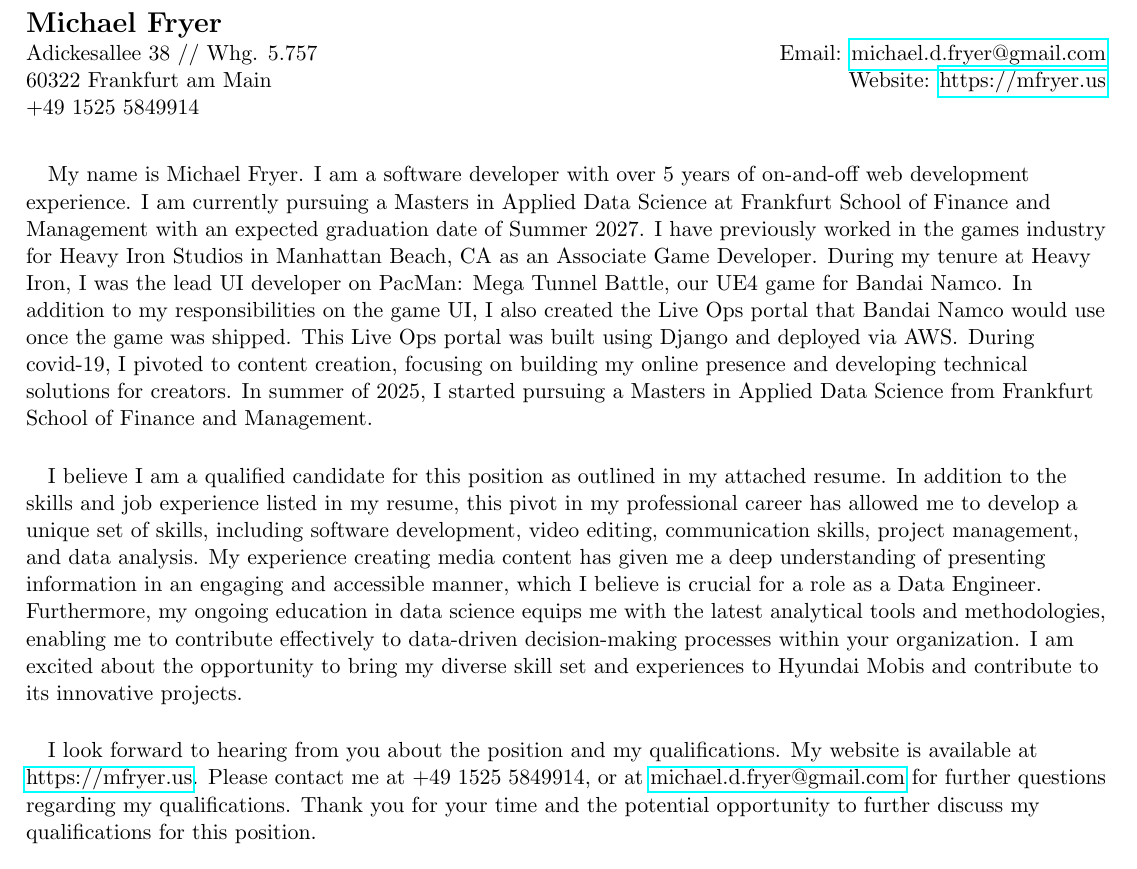
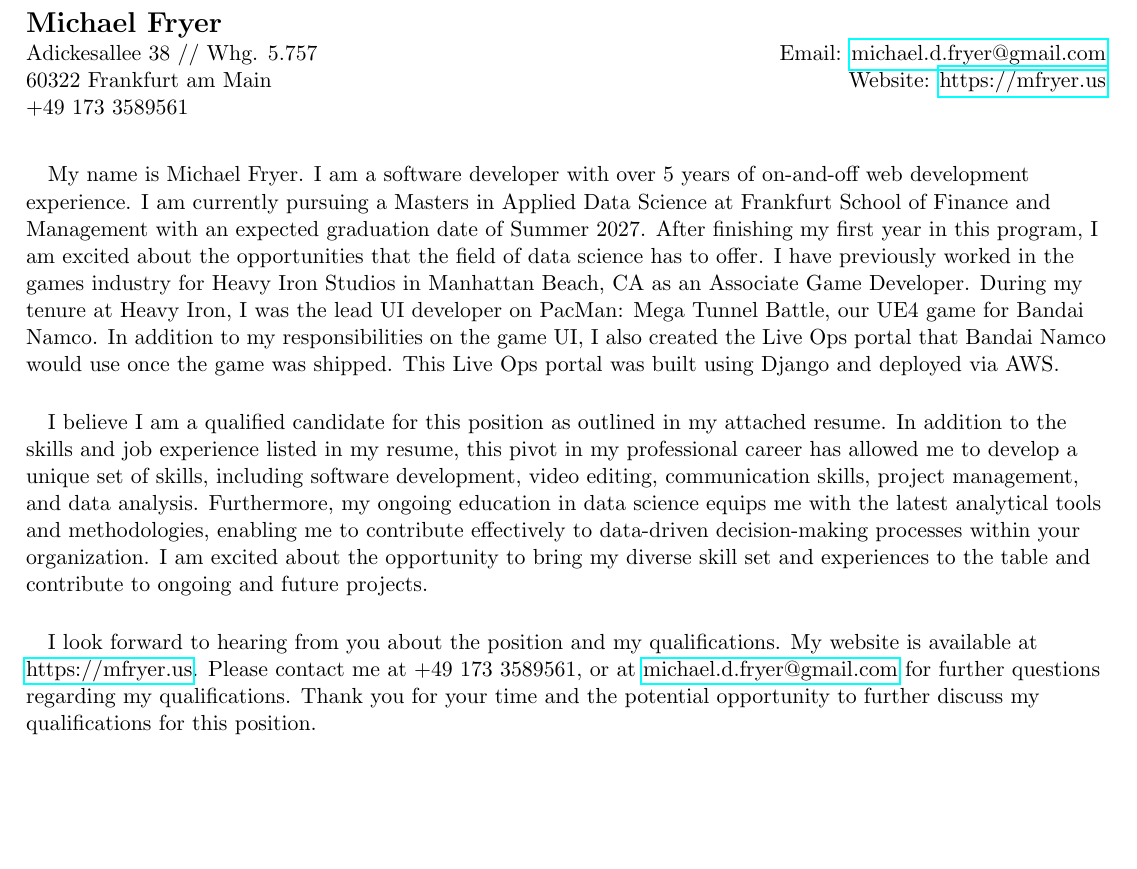
Before and after one commit to HumbleHominid/resume, a LaTeX document (cover_letters/cover_letter.tex, which reads cover_letters/src/generic.tex, macros.tex): part of the page, cut so that both start at the same text, the shorter picture padded with empty space. Compiled offline with pdfLaTeX.

Commit message:
generic cv and cover_letter updates

```diff
--- a/cover_letters/cover_letter.tex
+++ b/cover_letters/cover_letter.tex
@@ -48,7 +48,7 @@
 %%%%%%%%%%%%%%%%%%%%%%%%%%%%%%%%
 % The Cover Letter to Generate %
 %%%%%%%%%%%%%%%%%%%%%%%%%%%%%%%%
-\input{src/hyundai.tex}
+\input{src/generic.tex}
 
 \paragraph{}
 I look forward to hearing from you about the position and my qualifications. My website is available at \MFwebsite{}. Please contact me at \MFcellphone{}, or at \MFemail{} for further questions regarding my qualifications. Thank you for your time and the potential opportunity to further discuss my qualifications for this position.
--- a/cover_letters/src/generic.tex
+++ b/cover_letters/src/generic.tex
@@ -1,5 +1,5 @@
 \paragraph{}
-My name is Michael Fryer. I am a software developer with over 5 years of on-and-off web development experience. I am currently pursuing a Masters in Applied Data Science at Frankfurt School of Finance and Management with an expected graduation date of Summer 2027. I have previously worked in the games industry for Heavy Iron Studios in Manhattan Beach, CA as an Associate Game Developer. During my tenure at Heavy Iron, I was the lead UI developer on PacMan: Mega Tunnel Battle, our UE4 game for Bandai Namco. In addition to my responsibilities on the game UI, I also created the Live Ops portal that Bandai Namco would use once the game was shipped. This Live Ops portal was built using Django and deployed via AWS\@. During covid-19, I pivoted to content creation, focusing on building my online presence and developing technical solutions for creators. In summer of 2025, I started pursuing a Masters in Applied Data Science from Frankfurt School of Finance and Management.
+My name is Michael Fryer. I am a software developer with over 5 years of on-and-off web development experience. I am currently pursuing a Masters in Applied Data Science at Frankfurt School of Finance and Management with an expected graduation date of Summer 2027. After finishing my first year in this program, I am excited about the opportunities that the field of data science has to offer. I have previously worked in the games industry for Heavy Iron Studios in Manhattan Beach, CA as an Associate Game Developer. During my tenure at Heavy Iron, I was the lead UI developer on PacMan: Mega Tunnel Battle, our UE4 game for Bandai Namco. In addition to my responsibilities on the game UI, I also created the Live Ops portal that Bandai Namco would use once the game was shipped. This Live Ops portal was built using Django and deployed via AWS\@.
 
 \paragraph{}
-I believe I am a qualified candidate for this position as outlined in my attached resume. In addition to the skills and job experience listed in my resume, this pivot in my professional career has allowed me to develop a unique set of skills, including software development, video editing, communication skills, project management, and data analysis. My experience creating media content has given me a deep understanding of presenting information in an engaging and accessible manner, which I believe is crucial for this role. Furthermore, my ongoing education in data science equips me with the latest analytical tools and methodologies, enabling me to contribute effectively to data-driven decision-making processes within your organization. I am excited about the opportunity to bring my diverse skill set and experiences to the table and contribute to ongoing and future projects.
+I believe I am a qualified candidate for this position as outlined in my attached resume. In addition to the skills and job experience listed in my resume, this pivot in my professional career has allowed me to develop a unique set of skills, including software development, video editing, communication skills, project management, and data analysis. Furthermore, my ongoing education in data science equips me with the latest analytical tools and methodologies, enabling me to contribute effectively to data-driven decision-making processes within your organization. I am excited about the opportunity to bring my diverse skill set and experiences to the table and contribute to ongoing and future projects.
--- a/macros.tex
+++ b/macros.tex
@@ -8,7 +8,7 @@
 
 % Phone
 \newcommand{\MFUSPhone}{+1--(925)--822--8764} % chktex 36
-\newcommand{\MFDEPhone}{+49 1525 5849914}
+\newcommand{\MFDEPhone}{+49 173 3589561}
 \newcommand{\MFcellphone}{\MFDEPhone}
 
 % Address
```
Also changed, not shown: cv/cv.tex (+1 -1 lines), cl_cv.pdf, cover_letters/cover_letter.pdf, cv/cv.pdf, 1 other file.
